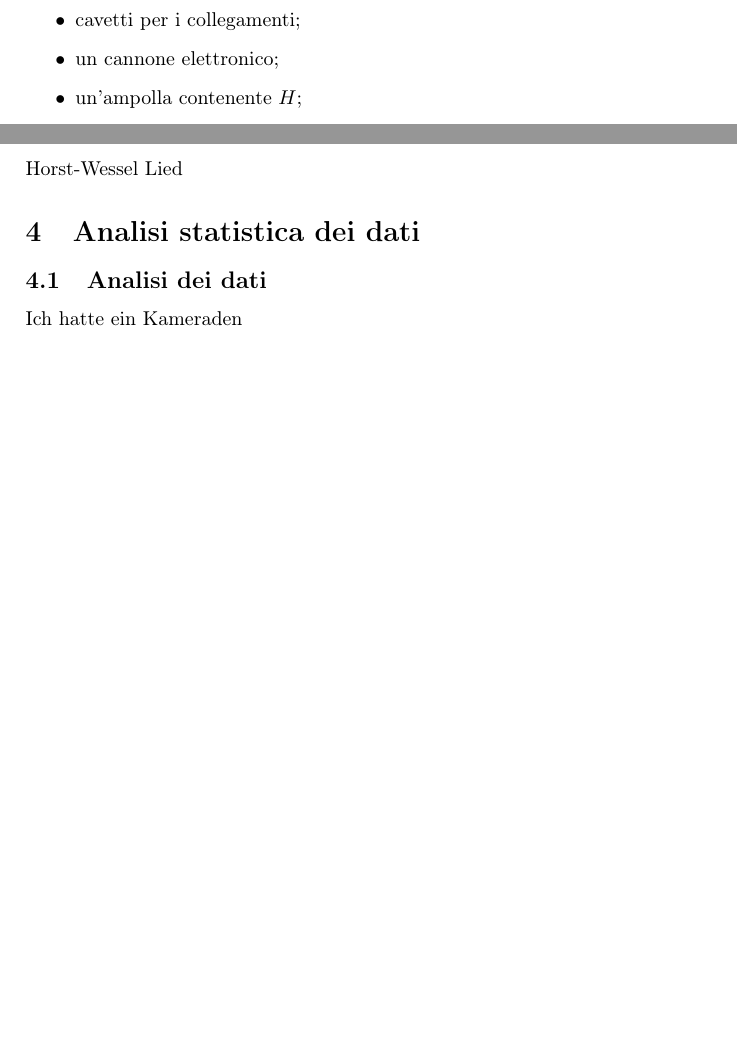
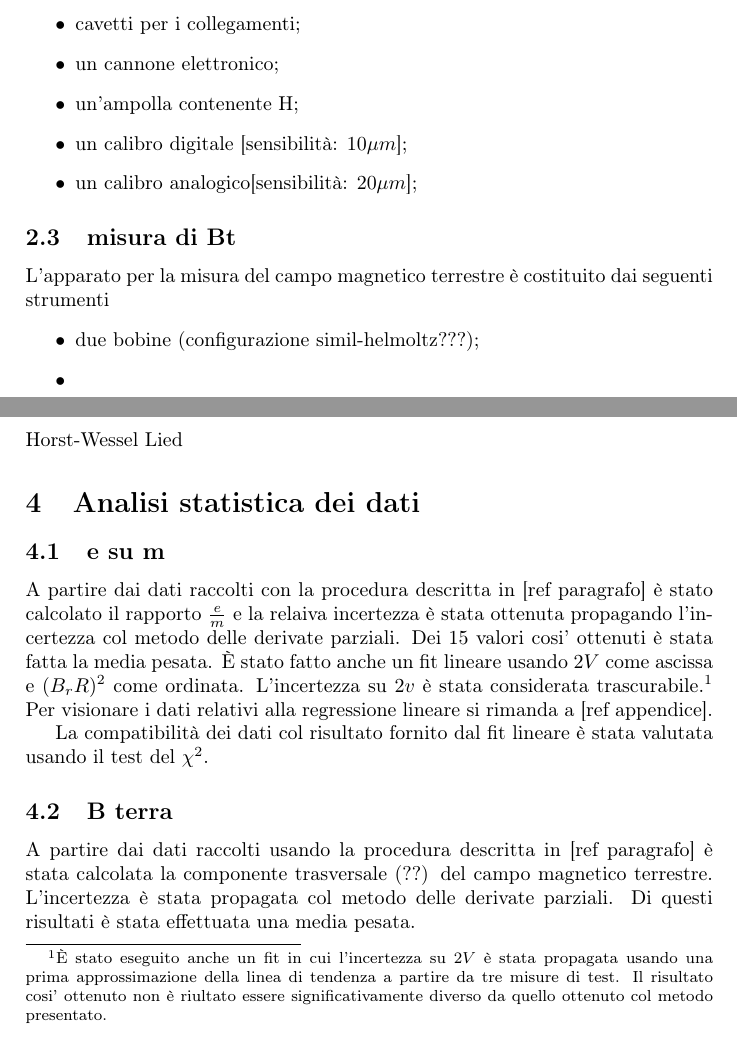
Before and after one commit to Overlos/Relazione_3, a LaTeX document (Main/relazione.tex, which reads Sections/Analysis/analisi.tex, Sections/Description/descrizione.tex): two parts of pages 3 and 4 of 5 before the commit and two parts of pages 3 and 4 of 6 after it, joined at a grey line, cut so that both start at the same text, the shorter picture padded with empty space. Compiled offline with pdfLaTeX; a LaTeX package or settings file that is missing is left out.

Commit message:
modificati: analisi dati(finita?), apparato (da finire)

```diff
--- a/Sections/Analysis/analisi.tex
+++ b/Sections/Analysis/analisi.tex
@@ -1,2 +1,12 @@
-\subsection{Analisi dei dati}
-Ich hatte ein Kameraden
+\subsection{e su m}
+A partire dai dati raccolti con la procedura descritta in [ref paragrafo] è stato calcolato il rapporto $\frac{e}{m}$ e la relaiva incertezza è stata ottenuta propagando l'incertezza col metodo delle derivate parziali. Dei 15 valori cosi' ottenuti è stata fatta la media pesata.
+%tabelle media
+È stato fatto anche un fit lineare usando $2V$ come ascissa e $(B_rR)^2$ come ordinata. L'incertezza su $2v$ è stata considerata trascurabile.\footnote{È stato eseguito anche un fit in cui l'incertezza su $2V$ è stata propagata usando una prima approssimazione della linea di tendenza a partire da tre misure di test. Il risultato cosi' ottenuto non è riultato essere significativamente diverso da quello ottenuto col metodo presentato.}
+Per visionare i dati relativi alla regressione lineare si rimanda a [ref appendice].
+%tabelle fit
+
+La compatibilità dei dati col risultato fornito dal fit lineare è stata valutata usando il test del $\chi^2$.
+
+\subsection{B terra}
+A partire dai  dati raccolti usando la procedura descritta in [ref paragrafo] è stata calcolata la componente trasversale (??) del campo magnetico terrestre. L'incertezza è stata propagata col metodo delle derivate parziali. Di questi risultati è stata effettuata una media pesata.
+%tabelle B_t
--- a/Sections/Description/descrizione.tex
+++ b/Sections/Description/descrizione.tex
@@ -8,6 +8,14 @@ L'apparato per la misura del rapporto $\frac{\e}{m}$ consta di:
   \item due multimetri;
   \item cavetti per i collegamenti;
   \item un cannone elettronico;
-\item un'ampolla contenente $H$;
+  \item un'ampolla contenente H;
+  \item un calibro digitale [sensibilità: $10\mu m$];
+  \item un calibro analogico[sensibilità: $20\mu m$];
+\end{itemize}
 
+\subsection{misura di Bt}
+L'apparato per la misura del campo magnetico terrestre è costituito dai seguenti strumenti
+\begin{itemize}
+  \item due bobine (configurazione simil-helmoltz???);
+  \item
 \end{itemize}
```
Also changed, not shown: Main/relazione.tex (+0 -1 lines), Sections/Description/descrizione.tex (2 more changed lines). Lines whose indentation alone changed are shown as unchanged.
